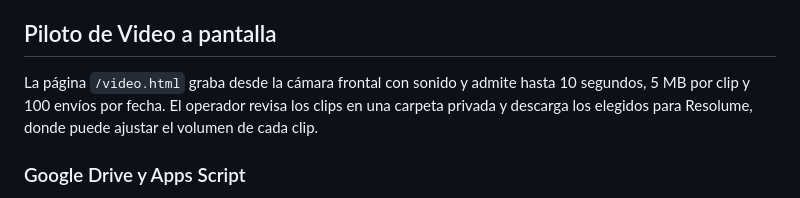
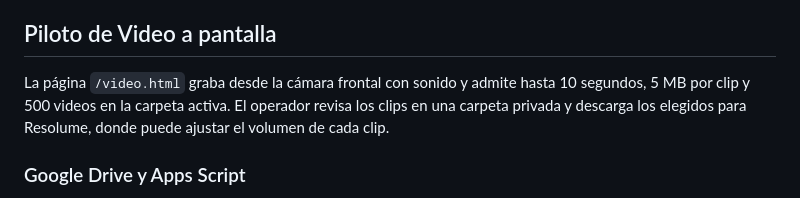
Before and after one commit to jcheva123/showmidget, a Markdown page: README.md, the part around the change. GitHub-like rendering.

Commit message:
Document the 500-video folder limit

```diff
--- a/README.md
+++ b/README.md
@@ -117,7 +117,7 @@ Montserrat se sirve localmente desde `fonts/`. Su licencia se incluye en `fonts/
 ## Piloto de Video a pantalla
 
 La página `/video.html` graba desde la cámara frontal con sonido y admite hasta
-10 segundos, 5 MB por clip y 100 envíos por fecha. El operador revisa los clips
+10 segundos, 5 MB por clip y 500 videos en la carpeta activa. El operador revisa los clips
 en una carpeta privada y descarga los elegidos para Resolume, donde puede ajustar
 el volumen de cada clip.
 
```
